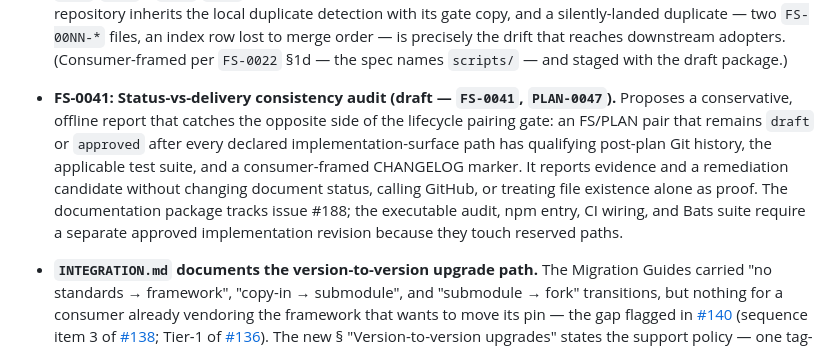
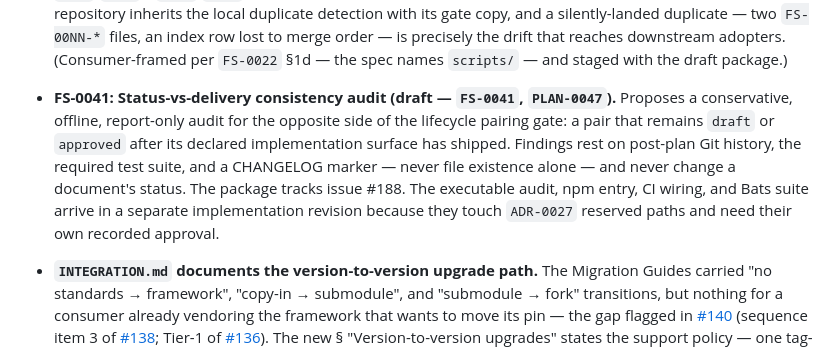
Before and after one commit to AdvanceEnterprises/conventional-agents, a Markdown page: CHANGELOG.md, the part around the change. Drawn GitHub-style.

```diff
--- a/CHANGELOG.md
+++ b/CHANGELOG.md
@@ -90,15 +90,14 @@ For this project (a documentation/standards kit), semver follows the
   drift that reaches downstream adopters. (Consumer-framed per `FS-0022`
   §1d — the spec names `scripts/` — and staged with the draft package.)
 - **FS-0041: Status-vs-delivery consistency audit (draft — `FS-0041`,
-  `PLAN-0047`).** Proposes a conservative, offline report that catches the
-  opposite side of the lifecycle pairing gate: an FS/PLAN pair that remains
-  `draft` or `approved` after every declared implementation-surface path has
-  qualifying post-plan Git history, the applicable test suite, and a
-  consumer-framed CHANGELOG marker. It reports evidence and a remediation
-  candidate without changing document status, calling GitHub, or treating file
-  existence alone as proof. The documentation package tracks issue #188; the
-  executable audit, npm entry, CI wiring, and Bats suite require a separate
-  approved implementation revision because they touch reserved paths.
+  `PLAN-0047`).** Proposes a conservative, offline, report-only audit for the
+  opposite side of the lifecycle pairing gate: a pair that remains `draft` or
+  `approved` after its declared implementation surface has shipped. Findings
+  rest on post-plan Git history, the required test suite, and a CHANGELOG
+  marker — never file existence alone — and never change a document's status.
+  The package tracks issue #188. The executable audit, npm entry, CI wiring,
+  and Bats suite arrive in a separate implementation revision because they
+  touch `ADR-0027` reserved paths and need their own recorded approval.
 - **`INTEGRATION.md` documents the version-to-version upgrade path.** The
   Migration Guides carried "no standards → framework", "copy-in → submodule",
   and "submodule → fork" transitions, but nothing for a consumer already
```
Also changed, not shown: docs/change-plans/PLAN-0047-implement-fs-0041-status-vs-delivery-consistency-audit.md (+6 -1 lines), docs/specifications/FS-0041-status-vs-delivery-consistency-audit.md (+11 -4 lines).
